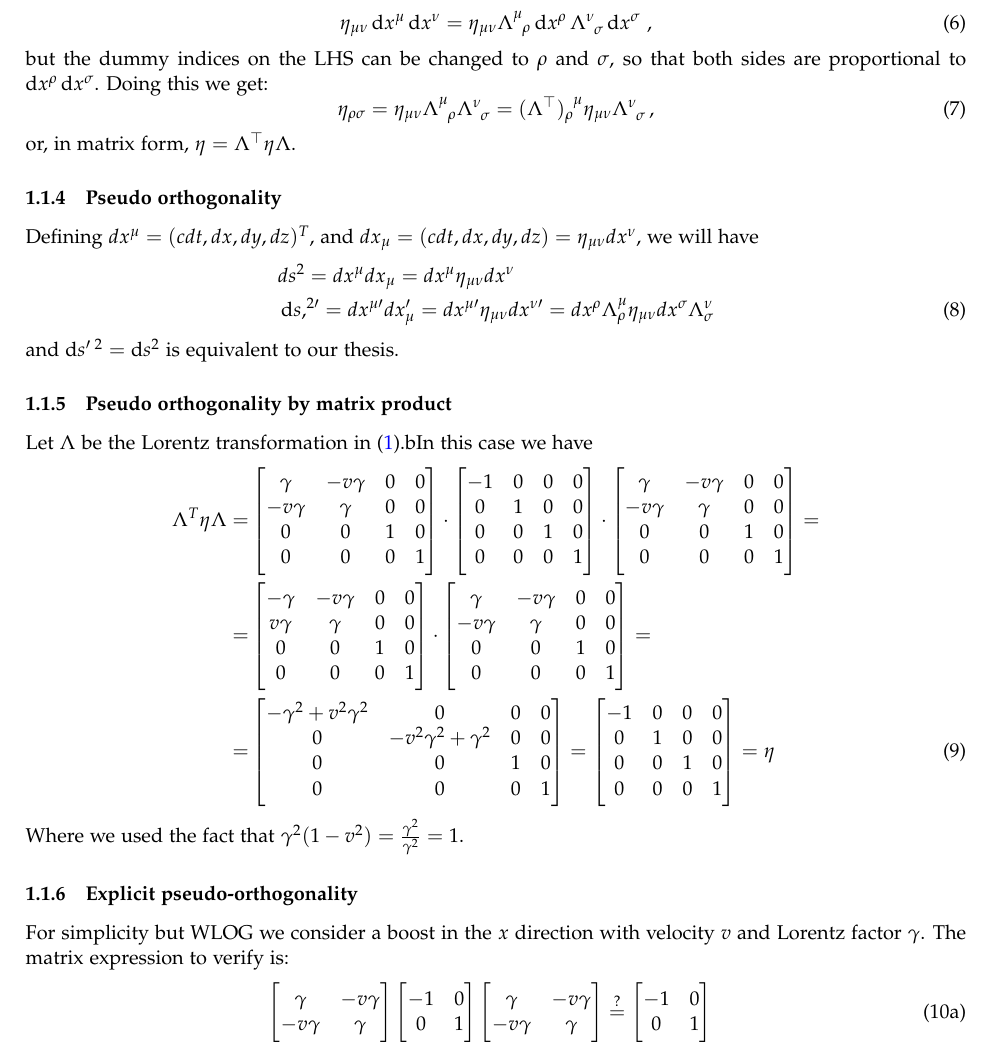
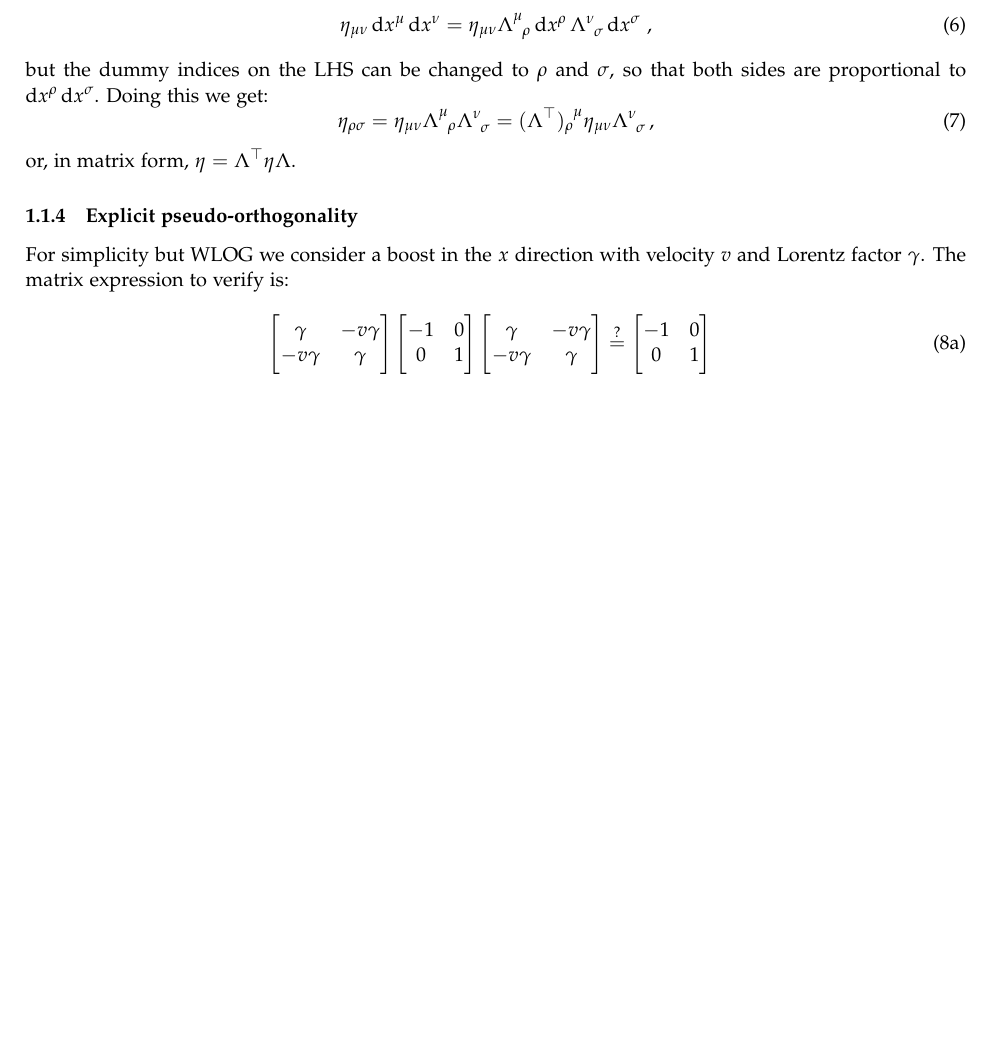
Before and after one commit to jacopok/notes, a LaTeX problem sheet (ap_first_semester/gr_exercises/main.tex, which reads ap_first_semester/gr_exercises/sheet1.tex): part of page 2 of 4 before the commit and part of page 2 of 3 after it, cut so that both start at the same text, the shorter picture padded with empty space. Compiled offline with pdfLaTeX.

Commit message:
Removed sections

```diff
--- a/ap_first_semester/gr_exercises/sheet1.tex
+++ b/ap_first_semester/gr_exercises/sheet1.tex
@@ -87,58 +87,60 @@ but the dummy indices on the LHS can be changed to \(\rho\) and \(\sigma\), so t
 \end{equation}
 %
 or, in matrix form, \(\eta = \Lambda^\top \eta \Lambda\).
-\subsubsection{Pseudo orthogonality}
-Defining $dx^\mu=(cdt,dx,dy,dz)^T$, and $dx_\mu=(cdt,dx,dy,dz)=\eta_{\mu\nu}dx^\nu$, we will have
-\begin{align}
-&ds^2=dx^\mu dx_\mu=dx^\mu\eta_{\mu\nu}dx^\nu\nonumber\\
-&\dd{s,^{2\prime}}=dx^{\mu\prime} dx_\mu'=dx^{\mu\prime}\eta_{\mu\nu}dx^{\nu\prime}=dx^\rho\Lambda_\rho^\mu\eta_{\mu\nu}dx^\sigma\Lambda_\sigma^\nu
-\end{align} and $\dd{s'\,^2} = \dd{s^2}$ is equivalent to our thesis.
 
-\subsubsection{Pseudo orthogonality by matrix product}
+% \subsubsection{Pseudo orthogonality}
+% Defining $dx^\mu=(cdt,dx,dy,dz)^T$, and $dx_\mu=(cdt,dx,dy,dz)=\eta_{\mu\nu}dx^\nu$, we will have
+% \begin{align}
+% &ds^2=dx^\mu dx_\mu=dx^\mu\eta_{\mu\nu}dx^\nu\nonumber\\
+% &\dd{s,^{2\prime}}=dx^{\mu\prime} dx_\mu'=dx^{\mu\prime}\eta_{\mu\nu}dx^{\nu\prime}=dx^\rho\Lambda_\rho^\mu\eta_{\mu\nu}dx^\sigma\Lambda_\sigma^\nu
+% \end{align} and $\dd{s'\,^2} = \dd{s^2}$ is equivalent to our thesis.
 
-Let $\Lambda$ be the Lorentz transformation in \eqref{LorBoost}.bIn this case we have
-\begin{align}
-    \Lambda ^T\eta\Lambda=& \begin{bmatrix}
-        \gamma & -v \gamma & 0 & 0\\
-        -v \gamma & \gamma & 0 & 0\\
-        0 & 0 & 1 & 0\\
-        0 & 0 & 0 & 1\\
-    \end{bmatrix}\cdot \begin{bmatrix}
-        -1 & 0 & 0 & 0\\
-        0 & 1 & 0 & 0\\
-        0 & 0 & 1 & 0\\
-        0 & 0 & 0 & 1\\
-    \end{bmatrix}\cdot \begin{bmatrix}
-        \gamma & -v \gamma & 0 & 0\\
-        -v \gamma & \gamma & 0 & 0\\
-        0 & 0 & 1 & 0\\
-        0 & 0 & 0 & 1\\
-    \end{bmatrix}=\nonumber\\
-     =&\begin{bmatrix}
-        -\gamma & -v \gamma & 0 & 0\\
-        v \gamma & \gamma & 0 & 0\\
-        0 & 0 & 1 & 0\\
-        0 & 0 & 0 & 1\\
-    \end{bmatrix}\cdot
-    \begin{bmatrix}
-        \gamma & -v \gamma & 0 & 0\\
-        -v \gamma & \gamma & 0 & 0\\
-        0 & 0 & 1 & 0\\
-        0 & 0 & 0 & 1\\
-    \end{bmatrix}=\nonumber\\
-    =& \begin{bmatrix}
-        -\gamma^2+v^2\gamma^2 & 0 & 0 & 0\\
-        0 & -v^2\gamma^2+\gamma^2 & 0 & 0\\
-        0 & 0 & 1 & 0\\
-        0 & 0 & 0 & 1\\
-    \end{bmatrix}=\begin{bmatrix}
-        -1 & 0 & 0 & 0\\
-        0 & 1 & 0 & 0\\
-        0 & 0 & 1 & 0\\
-        0 & 0 & 0 & 1\\
-    \end{bmatrix}=\eta
-\end{align}
-Where we used the fact that $\gamma^2(1-v^2)=\frac{\gamma^2}{\gamma^2}=1$.
+% \subsubsection{Pseudo orthogonality by matrix product}
+
+% Let $\Lambda$ be the Lorentz transformation in \eqref{LorBoost}.bIn this case we have
+% \begin{align}
+%     \Lambda ^T\eta\Lambda=& \begin{bmatrix}
+%         \gamma & -v \gamma & 0 & 0\\
+%         -v \gamma & \gamma & 0 & 0\\
+%         0 & 0 & 1 & 0\\
+%         0 & 0 & 0 & 1\\
+%     \end{bmatrix}\cdot \begin{bmatrix}
+%         -1 & 0 & 0 & 0\\
+%         0 & 1 & 0 & 0\\
+%         0 & 0 & 1 & 0\\
+%         0 & 0 & 0 & 1\\
+%     \end{bmatrix}\cdot \begin{bmatrix}
+%         \gamma & -v \gamma & 0 & 0\\
+%         -v \gamma & \gamma & 0 & 0\\
+%         0 & 0 & 1 & 0\\
+%         0 & 0 & 0 & 1\\
+%     \end{bmatrix}=\nonumber\\
+%      =&\begin{bmatrix}
+%         -\gamma & -v \gamma & 0 & 0\\
+%         v \gamma & \gamma & 0 & 0\\
+%         0 & 0 & 1 & 0\\
+%         0 & 0 & 0 & 1\\
+%     \end{bmatrix}\cdot
+%     \begin{bmatrix}
+%         \gamma & -v \gamma & 0 & 0\\
+%         -v \gamma & \gamma & 0 & 0\\
+%         0 & 0 & 1 & 0\\
+%         0 & 0 & 0 & 1\\
+%     \end{bmatrix}=\nonumber\\
+%     =& \begin{bmatrix}
+%         -\gamma^2+v^2\gamma^2 & 0 & 0 & 0\\
+%         0 & -v^2\gamma^2+\gamma^2 & 0 & 0\\
+%         0 & 0 & 1 & 0\\
+%         0 & 0 & 0 & 1\\
+%     \end{bmatrix}=\begin{bmatrix}
+%         -1 & 0 & 0 & 0\\
+%         0 & 1 & 0 & 0\\
+%         0 & 0 & 1 & 0\\
+%         0 & 0 & 0 & 1\\
+%     \end{bmatrix}=\eta
+% \end{align}
+% Where we used the fact that $\gamma^2(1-v^2)=\frac{\gamma^2}{\gamma^2}=1$.
+
 \subsubsection{Explicit pseudo-orthogonality}
 
 For simplicity but WLOG we consider a boost in the \(x\) direction with velocity \(v\) and Lorentz factor \(\gamma\). The matrix expression to verify is:
```
Also changed, not shown: ap_first_semester/gr_exercises/sheet1.tex (1 more changed lines).
